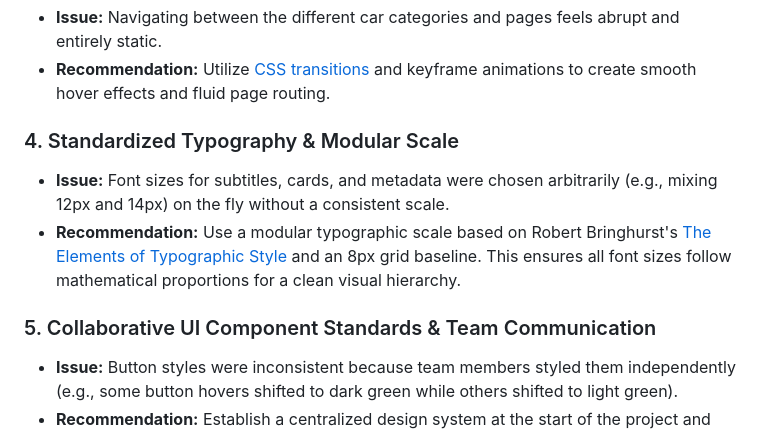
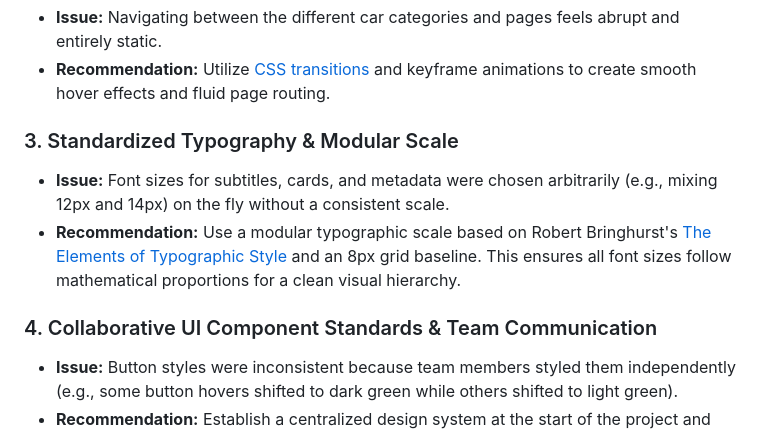
Before and after one commit to franciskendrick/leandro-locsin-exhibit, a Markdown page: README.md, the part around the change. Drawn GitHub-style.

Commit message:
Renumber sections in README for clarity

```diff
--- a/README.md
+++ b/README.md
@@ -59,10 +59,10 @@ Based on the development experience of building this virtual exhibition, the dev
 * **Issue:** Navigating between the different car categories and pages feels abrupt and entirely static.
 * **Recommendation:** Utilize [CSS transitions](https://www.w3schools.com/css/css3_transitions.asp) and keyframe animations to create smooth hover effects and fluid page routing.
 
-### 4. Standardized Typography & Modular Scale
+### 3. Standardized Typography & Modular Scale
 * **Issue:** Font sizes for subtitles, cards, and metadata were chosen arbitrarily (e.g., mixing 12px and 14px) on the fly without a consistent scale.
 * **Recommendation:** Use a modular typographic scale based on Robert Bringhurst's [The Elements of Typographic Style](https://readings.design/PDF/the_elements_of_typographic_style.pdf) and an 8px grid baseline. This ensures all font sizes follow mathematical proportions for a clean visual hierarchy.
 
-### 5. Collaborative UI Component Standards & Team Communication
+### 4. Collaborative UI Component Standards & Team Communication
 * **Issue:** Button styles were inconsistent because team members styled them independently (e.g., some button hovers shifted to dark green while others shifted to light green).
 * **Recommendation:** Establish a centralized design system at the start of the project and keep team members aligned on button states, colors, and padding to ensure visual cohesion.
```
